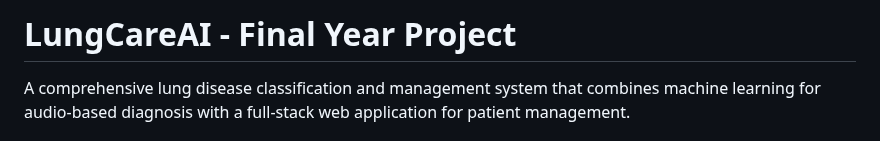
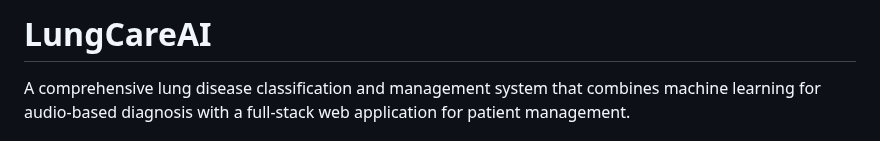
Before and after one commit to Kjacob10/Lungcare-AI, a Markdown page: README.md, the part around the change. Drawn GitHub-style.

```diff
--- a/README.md
+++ b/README.md
@@ -1,4 +1,4 @@
-# LungCareAI - Final Year Project
+# LungCareAI
 
 A comprehensive lung disease classification and management system that combines machine learning for audio-based diagnosis with a full-stack web application for patient management.
 
```
